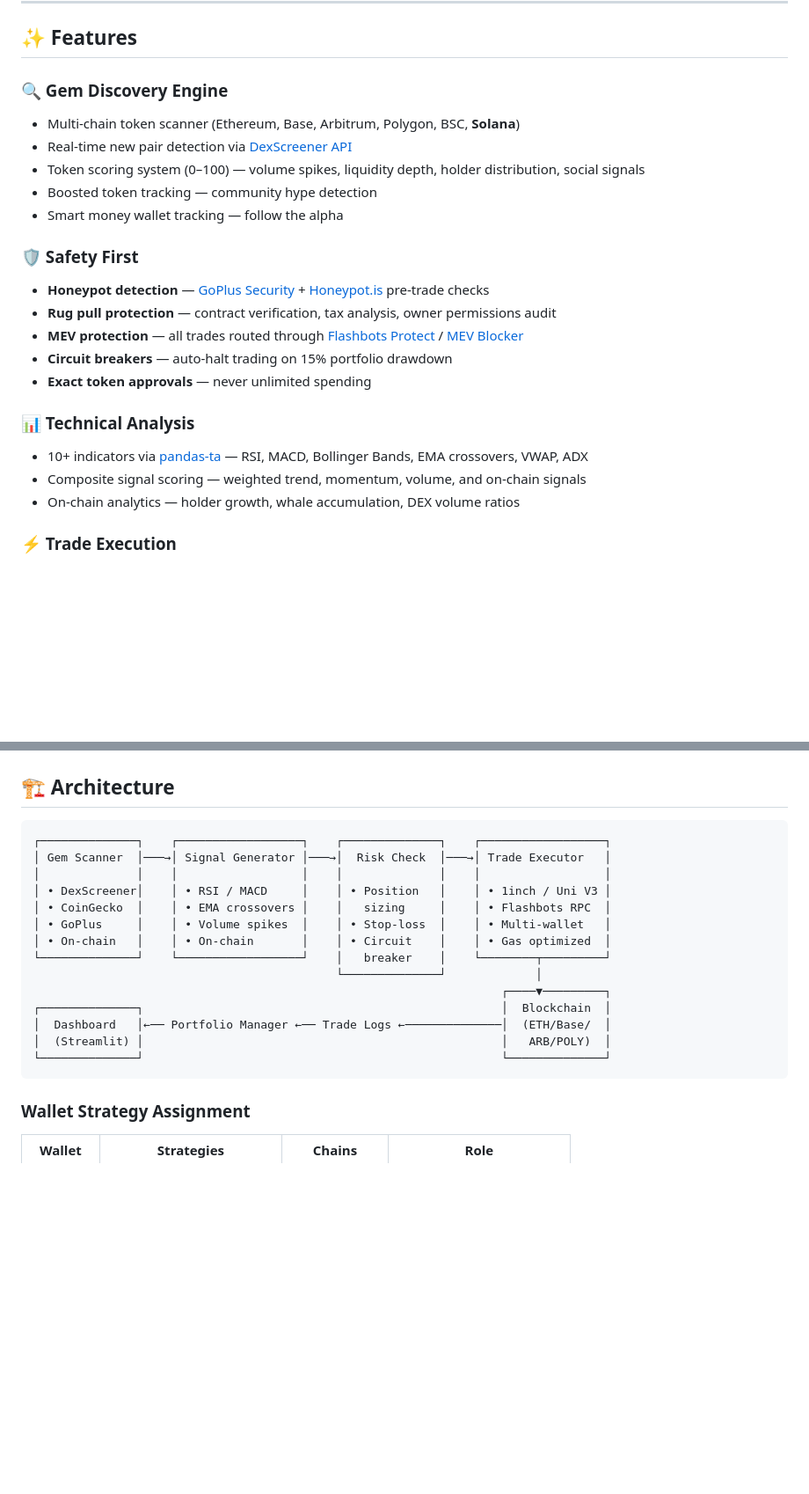
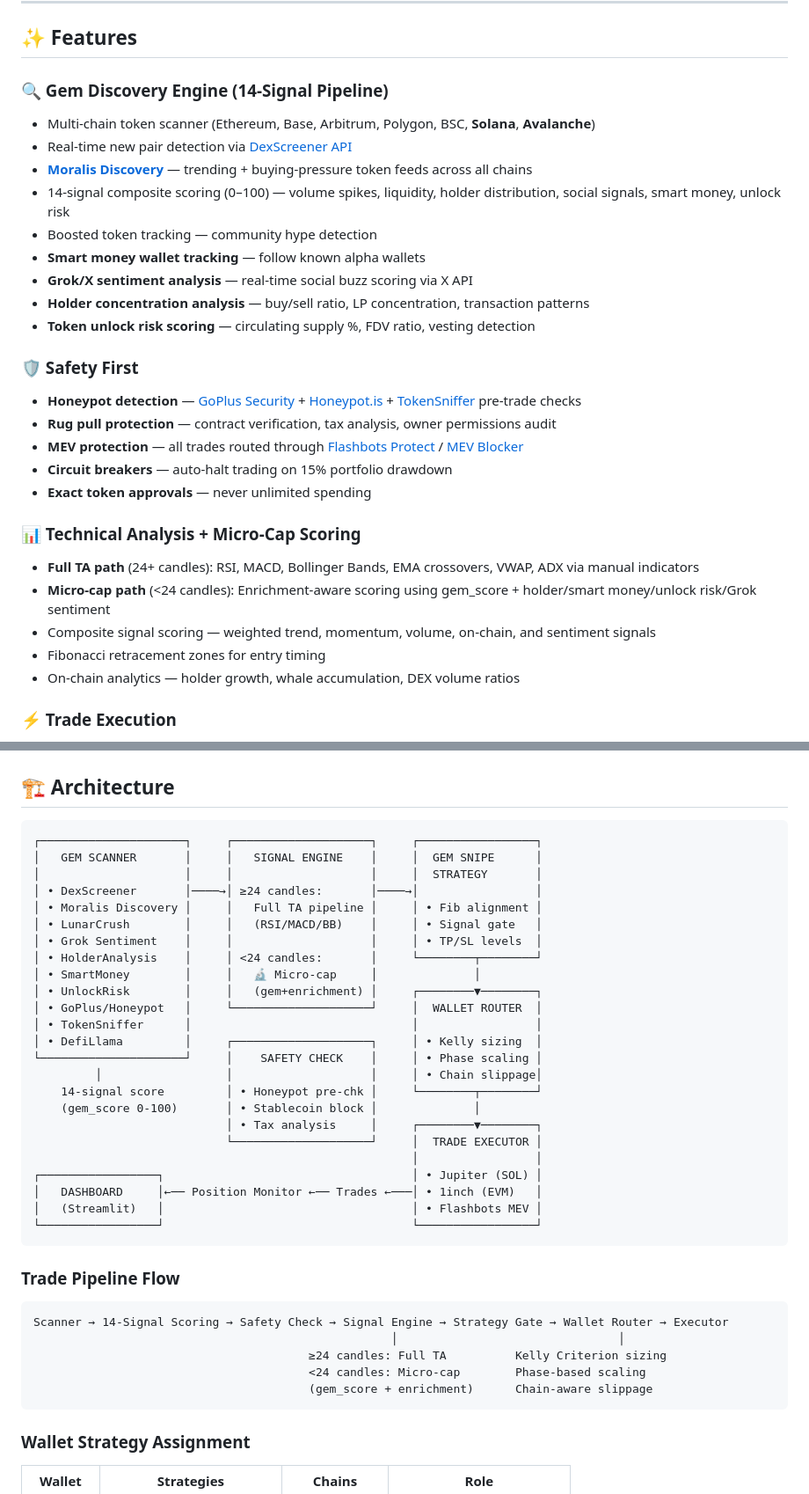
Before and after one commit to Shamrock2245/shamrock-trading-bot, a Markdown page: README.md, 2 parts joined by grey strips. Shown at 88% size. Drawn GitHub-style; blank space fills up the shorter version.

````diff
--- a/README.md
+++ b/README.md
@@ -33,23 +33,29 @@
 
 ## ✨ Features
 
-### 🔍 Gem Discovery Engine
-- Multi-chain token scanner (Ethereum, Base, Arbitrum, Polygon, BSC, **Solana**)
+### 🔍 Gem Discovery Engine (14-Signal Pipeline)
+- Multi-chain token scanner (Ethereum, Base, Arbitrum, Polygon, BSC, **Solana**, **Avalanche**)
 - Real-time new pair detection via [DexScreener API](https://docs.dexscreener.com/api/reference)
-- Token scoring system (0–100) — volume spikes, liquidity depth, holder distribution, social signals
+- **[Moralis Discovery](https://moralis.io/)** — trending + buying-pressure token feeds across all chains
+- 14-signal composite scoring (0–100) — volume spikes, liquidity, holder distribution, social signals, smart money, unlock risk
 - Boosted token tracking — community hype detection
-- Smart money wallet tracking — follow the alpha
+- **Smart money wallet tracking** — follow known alpha wallets
+- **Grok/X sentiment analysis** — real-time social buzz scoring via X API
+- **Holder concentration analysis** — buy/sell ratio, LP concentration, transaction patterns
+- **Token unlock risk scoring** — circulating supply %, FDV ratio, vesting detection
 
 ### 🛡️ Safety First
-- **Honeypot detection** — [GoPlus Security](https://gopluslabs.io/) + [Honeypot.is](https://honeypot.is/) pre-trade checks
+- **Honeypot detection** — [GoPlus Security](https://gopluslabs.io/) + [Honeypot.is](https://honeypot.is/) + [TokenSniffer](https://tokensniffer.com/) pre-trade checks
 - **Rug pull protection** — contract verification, tax analysis, owner permissions audit
 - **MEV protection** — all trades routed through [Flashbots Protect](https://docs.flashbots.net/flashbots-protect/overview) / [MEV Blocker](https://mevblocker.io/)
 - **Circuit breakers** — auto-halt trading on 15% portfolio drawdown
 - **Exact token approvals** — never unlimited spending
 
-### 📊 Technical Analysis
-- 10+ indicators via [pandas-ta](https://github.com/twopirllc/pandas-ta) — RSI, MACD, Bollinger Bands, EMA crossovers, VWAP, ADX
-- Composite signal scoring — weighted trend, momentum, volume, and on-chain signals
+### 📊 Technical Analysis + Micro-Cap Scoring
+- **Full TA path** (24+ candles): RSI, MACD, Bollinger Bands, EMA crossovers, VWAP, ADX via manual indicators
+- **Micro-cap path** (<24 candles): Enrichment-aware scoring using gem_score + holder/smart money/unlock risk/Grok sentiment
+- Composite signal scoring — weighted trend, momentum, volume, on-chain, and sentiment signals
+- Fibonacci retracement zones for entry timing
 - On-chain analytics — holder growth, whale accumulation, DEX volume ratios
 
 ### ⚡ Trade Execution
@@ -170,20 +176,39 @@ streamlit run dashboard/app.py
 ## 🏗 Architecture
 
 ```
-┌──────────────┐    ┌──────────────────┐    ┌──────────────┐    ┌──────────────────┐
-│ Gem Scanner  │───→│ Signal Generator │───→│  Risk Check  │───→│ Trade Executor   │
-│              │    │                  │    │              │    │                  │
-│ • DexScreener│    │ • RSI / MACD     │    │ • Position   │    │ • 1inch / Uni V3 │
-│ • CoinGecko  │    │ • EMA crossovers │    │   sizing     │    │ • Flashbots RPC  │
-│ • GoPlus     │    │ • Volume spikes  │    │ • Stop-loss  │    │ • Multi-wallet   │
-│ • On-chain   │    │ • On-chain       │    │ • Circuit    │    │ • Gas optimized  │
-└──────────────┘    └──────────────────┘    │   breaker    │    └────────┬─────────┘
-                                            └──────────────┘             │
-                                                                    ┌────▼─────────┐
-┌──────────────┐                                                    │  Blockchain  │
-│  Dashboard   │←── Portfolio Manager ←── Trade Logs ←──────────────│  (ETH/Base/  │
-│  (Streamlit) │                                                    │   ARB/POLY)  │
-└──────────────┘                                                    └──────────────┘
+┌─────────────────────┐     ┌────────────────────┐     ┌─────────────────┐
+│   GEM SCANNER       │     │   SIGNAL ENGINE    │     │  GEM SNIPE      │
+│                     │     │                    │     │  STRATEGY       │
+│ • DexScreener       │────→│ ≥24 candles:       │────→│                 │
+│ • Moralis Discovery │     │   Full TA pipeline │     │ • Fib alignment │
+│ • LunarCrush        │     │   (RSI/MACD/BB)    │     │ • Signal gate   │
+│ • Grok Sentiment    │     │                    │     │ • TP/SL levels  │
+│ • HolderAnalysis    │     │ <24 candles:       │     └────────┬────────┘
+│ • SmartMoney        │     │   🔬 Micro-cap     │              │
+│ • UnlockRisk        │     │   (gem+enrichment) │     ┌────────▼────────┐
+│ • GoPlus/Honeypot   │     └────────────────────┘     │  WALLET ROUTER  │
+│ • TokenSniffer      │                                │                 │
+│ • DefiLlama         │     ┌────────────────────┐     │ • Kelly sizing  │
+└─────────────────────┘     │    SAFETY CHECK    │     │ • Phase scaling │
+         │                  │                    │     │ • Chain slippage│
+    14-signal score         │ • Honeypot pre-chk │     └────────┬────────┘
+    (gem_score 0-100)       │ • Stablecoin block │              │
+                            │ • Tax analysis     │     ┌────────▼────────┐
+                            └────────────────────┘     │  TRADE EXECUTOR │
+                                                       │                 │
+┌─────────────────┐                                    │ • Jupiter (SOL) │
+│   DASHBOARD     │←── Position Monitor ←── Trades ←───│ • 1inch (EVM)   │
+│   (Streamlit)   │                                    │ • Flashbots MEV │
+└─────────────────┘                                    └─────────────────┘
+```
+
+### Trade Pipeline Flow
+```
+Scanner → 14-Signal Scoring → Safety Check → Signal Engine → Strategy Gate → Wallet Router → Executor
+                                                    │                                │
+                                        ≥24 candles: Full TA          Kelly Criterion sizing
+                                        <24 candles: Micro-cap        Phase-based scaling
+                                        (gem_score + enrichment)      Chain-aware slippage
 ```
 
 ### Wallet Strategy Assignment
````
Also changed, not shown: other parts of README.md (+3 -3 lines), CURRENT_STATUS.md (added, +133 -0 lines).
